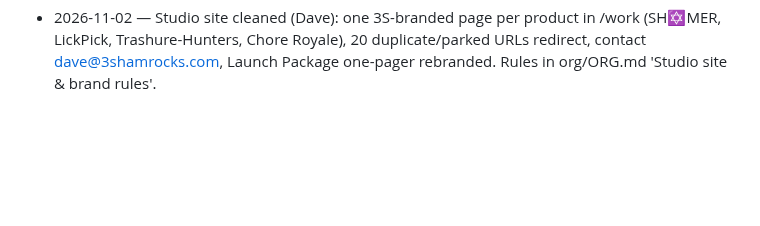
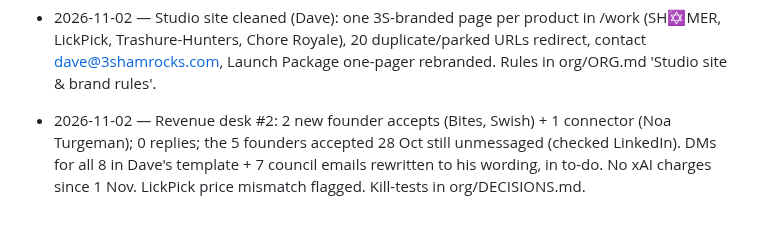
Before and after one commit to 3ShamrocksStudio/3s-status, a Markdown page: STUDIO_BRAIN.md, the part around the change. Rendered like a GitHub page; blank space fills up the shorter version.

```diff
--- a/STUDIO_BRAIN.md
+++ b/STUDIO_BRAIN.md
@@ -68,3 +68,4 @@ Live board data: `3shamrocksstudio.github.io/ops/data.json` · Blockers: `BLOCKE
 - 2026-11-01 — Extra services run (Dave: push faster): batch 4 = 9 funded startups (Rig, Huskeys, HyperGuest, DataAgent, AIR Security, Lasso, Wint, HydroSight, Dalet Labs) with new-style connect notes in to-do (week); Cymphony dropped (has Head of Product Design). Warm find: Mickey Haslavsky (enso, $15M A) connected 28 Oct, only got a thank-you → DM drafted (today). Launch Package ₪120k one-pager PDF drafted, sent in chat (Mac folder not linked). Nothing sent.
 - 2026-11-01 — Audit (Dave asked): pipeline corrected (5 DMs 28 Oct, 0 replies; Mickey double-pitch removed, 5 follow-ups for 4 Nov); positioning = top kill reason (profile says open to roles; headline maths wrong); TIME claim verified; batch 4 ranked by fit; xAI auto top-up burning $20/hour-ish → Dave item 0; one-pager scope-capped. Details: org/DECISIONS.md.
 - 2026-11-02 — Studio site cleaned (Dave): one 3S-branded page per product in /work (SH✡MER, LickPick, Trashure-Hunters, Chore Royale), 20 duplicate/parked URLs redirect, contact dave@3shamrocks.com, Launch Package one-pager rebranded. Rules in org/ORG.md 'Studio site & brand rules'.
+- 2026-11-02 — Revenue desk #2: 2 new founder accepts (Bites, Swish) + 1 connector (Noa Turgeman); 0 replies; the 5 founders accepted 28 Oct still unmessaged (checked LinkedIn). DMs for all 8 in Dave's template + 7 council emails rewritten to his wording, in to-do. No xAI charges since 1 Nov. LickPick price mismatch flagged. Kill-tests in org/DECISIONS.md.
```
Also changed, not shown: org/DECISIONS.md (+19 -0 lines).
